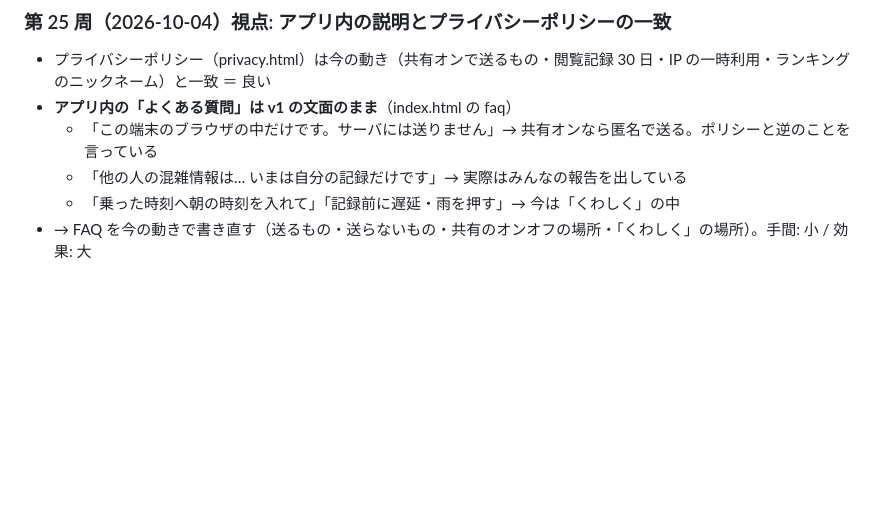
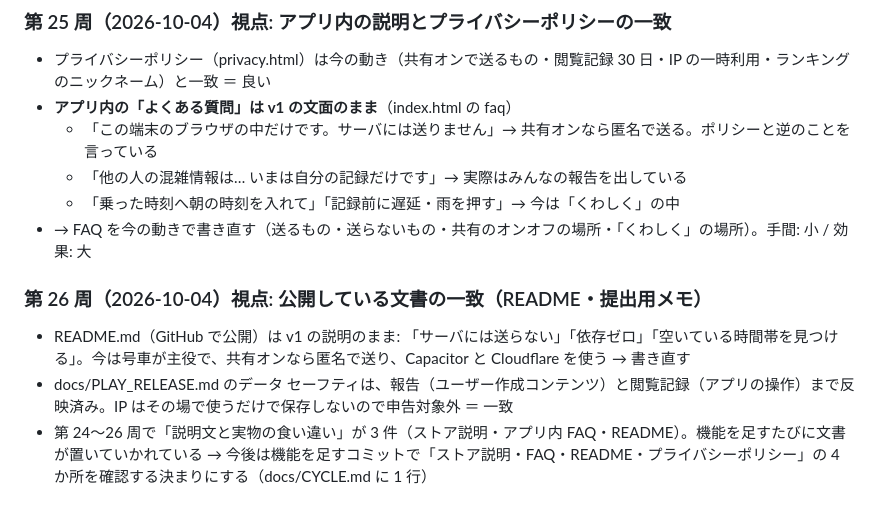
Before and after one commit to Teanyq/suiteru-log, a Markdown page: docs/BRAINSTORM.md, the part around one of its changes. GitHub-like rendering; blank space fills up the shorter version.

```diff
--- a/docs/BRAINSTORM.md
+++ b/docs/BRAINSTORM.md
@@ -358,3 +359,8 @@
   - 「他の人の混雑情報は… いまは自分の記録だけです」→ 実際はみんなの報告を出している
   - 「乗った時刻へ朝の時刻を入れて」「記録前に遅延・雨を押す」→ 今は「くわしく」の中
 - → FAQ を今の動きで書き直す（送るもの・送らないもの・共有のオンオフの場所・「くわしく」の場所）。手間: 小 / 効果: 大
+
+### 第 26 周（2026-10-04）視点: 公開している文書の一致（README・提出用メモ）
+- README.md（GitHub で公開）は v1 の説明のまま: 「サーバには送らない」「依存ゼロ」「空いている時間帯を見つける」。今は号車が主役で、共有オンなら匿名で送り、Capacitor と Cloudflare を使う → 書き直す
+- docs/PLAY_RELEASE.md のデータ セーフティは、報告（ユーザー作成コンテンツ）と閲覧記録（アプリの操作）まで反映済み。IP はその場で使うだけで保存しないので申告対象外 ＝ 一致
+- 第 24〜26 周で「説明文と実物の食い違い」が 3 件（ストア説明・アプリ内 FAQ・README）。機能を足すたびに文書が置いていかれている → 今後は機能を足すコミットで「ストア説明・FAQ・README・プライバシーポリシー」の 4 か所を確認する決まりにする（docs/CYCLE.md に 1 行）
```
Also changed, not shown: other parts of docs/BRAINSTORM.md (+17 -16 lines).
